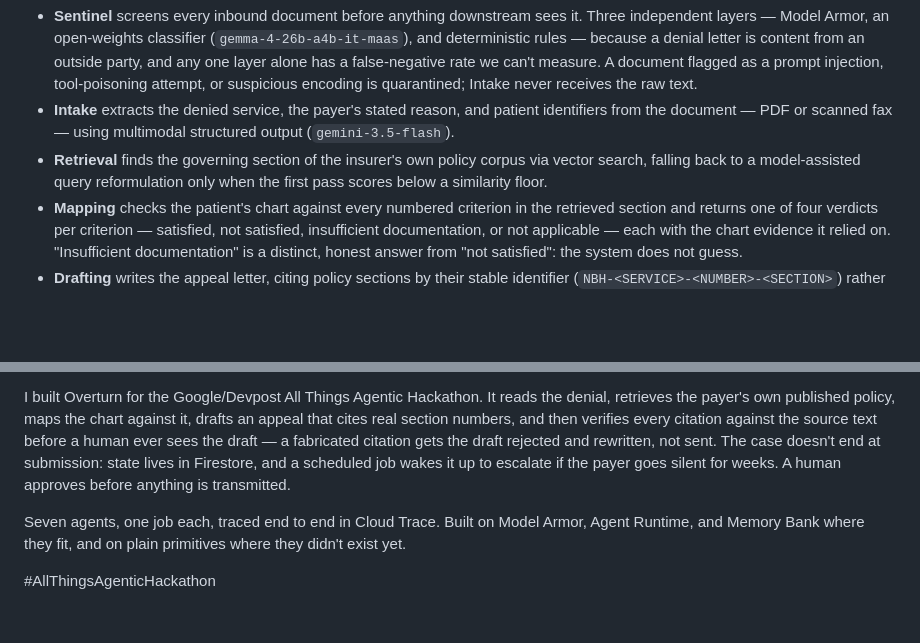
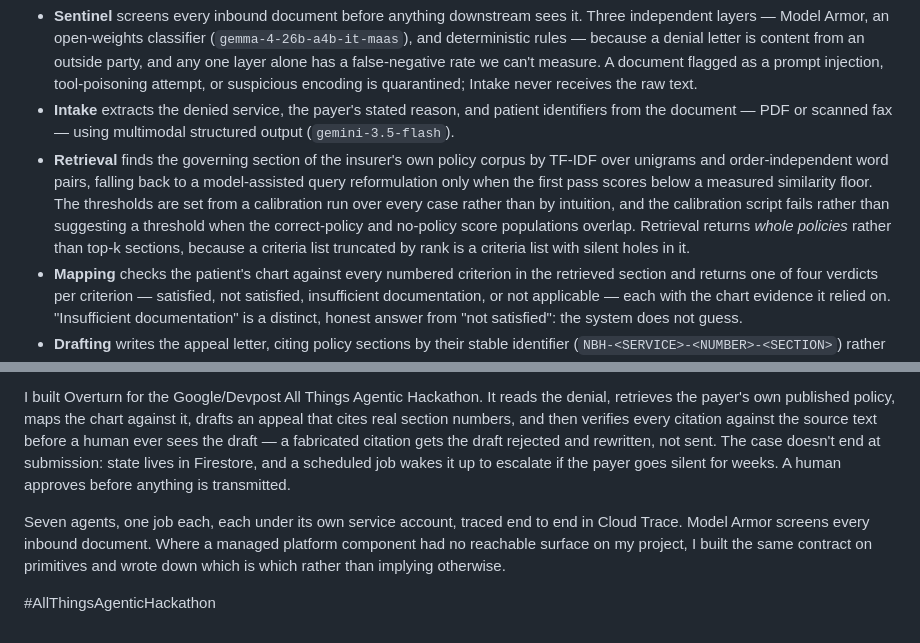
Before and after one commit to Rickygole/overturn, a Markdown page: docs/PITCH.md, 2 parts joined by grey strips. Rendered like a GitHub page; blank space fills up the shorter version.

Commit message:
Correct two overclaims in the pitch copy
Retrieval is lexical, not vector search. And Agent Runtime and Memory
Bank are our own primitives on this project rather than the managed
services, which the platform mapping table already says plainly.

```diff
--- a/docs/PITCH.md
+++ b/docs/PITCH.md
@@ -26,7 +26,7 @@ Overturn is a pipeline of seven single-purpose agents plus an orchestrator, each
 
 - **Sentinel** screens every inbound document before anything downstream sees it. Three independent layers — Model Armor, an open-weights classifier (`gemma-4-26b-a4b-it-maas`), and deterministic rules — because a denial letter is content from an outside party, and any one layer alone has a false-negative rate we can't measure. A document flagged as a prompt injection, tool-poisoning attempt, or suspicious encoding is quarantined; Intake never receives the raw text.
 - **Intake** extracts the denied service, the payer's stated reason, and patient identifiers from the document — PDF or scanned fax — using multimodal structured output (`gemini-3.5-flash`).
-- **Retrieval** finds the governing section of the insurer's own policy corpus via vector search, falling back to a model-assisted query reformulation only when the first pass scores below a similarity floor.
+- **Retrieval** finds the governing section of the insurer's own policy corpus by TF-IDF over unigrams and order-independent word pairs, falling back to a model-assisted query reformulation only when the first pass scores below a measured similarity floor. The thresholds are set from a calibration run over every case rather than by intuition, and the calibration script fails rather than suggesting a threshold when the correct-policy and no-policy score populations overlap. Retrieval returns *whole policies* rather than top-k sections, because a criteria list truncated by rank is a criteria list with silent holes in it.
 - **Mapping** checks the patient's chart against every numbered criterion in the retrieved section and returns one of four verdicts per criterion — satisfied, not satisfied, insufficient documentation, or not applicable — each with the chart evidence it relied on. "Insufficient documentation" is a distinct, honest answer from "not satisfied": the system does not guess.
 - **Drafting** writes the appeal letter, citing policy sections by their stable identifier (`NBH-<SERVICE>-<NUMBER>-<SECTION>`) rather than paraphrasing them.
 - **Verification** is the layer that makes the rest of this trustworthy. It runs three checks on every draft: does every cited identifier exist in the retrieved section set (a deterministic set-membership test, done in Python — a model is never asked a question Python can already answer); does the source text actually support the claim made about it; does the letter assert any clinical fact with no row in the criteria matrix. Any failure rejects the draft, and the specific failure is fed back to Drafting as revision instructions rather than discarded. Drafting and Verification cycle until a draft is clean.
@@ -54,6 +54,6 @@ A billing clerk gets a health insurance denial letter. Writing a real appeal mea
 
 I built Overturn for the Google/Devpost All Things Agentic Hackathon. It reads the denial, retrieves the payer's own published policy, maps the chart against it, drafts an appeal that cites real section numbers, and then verifies every citation against the source text before a human ever sees the draft — a fabricated citation gets the draft rejected and rewritten, not sent. The case doesn't end at submission: state lives in Firestore, and a scheduled job wakes it up to escalate if the payer goes silent for weeks. A human approves before anything is transmitted.
 
-Seven agents, one job each, traced end to end in Cloud Trace. Built on Model Armor, Agent Runtime, and Memory Bank where they fit, and on plain primitives where they didn't exist yet.
+Seven agents, one job each, each under its own service account, traced end to end in Cloud Trace. Model Armor screens every inbound document. Where a managed platform component had no reachable surface on my project, I built the same contract on primitives and wrote down which is which rather than implying otherwise.
 
 #AllThingsAgenticHackathon
```
